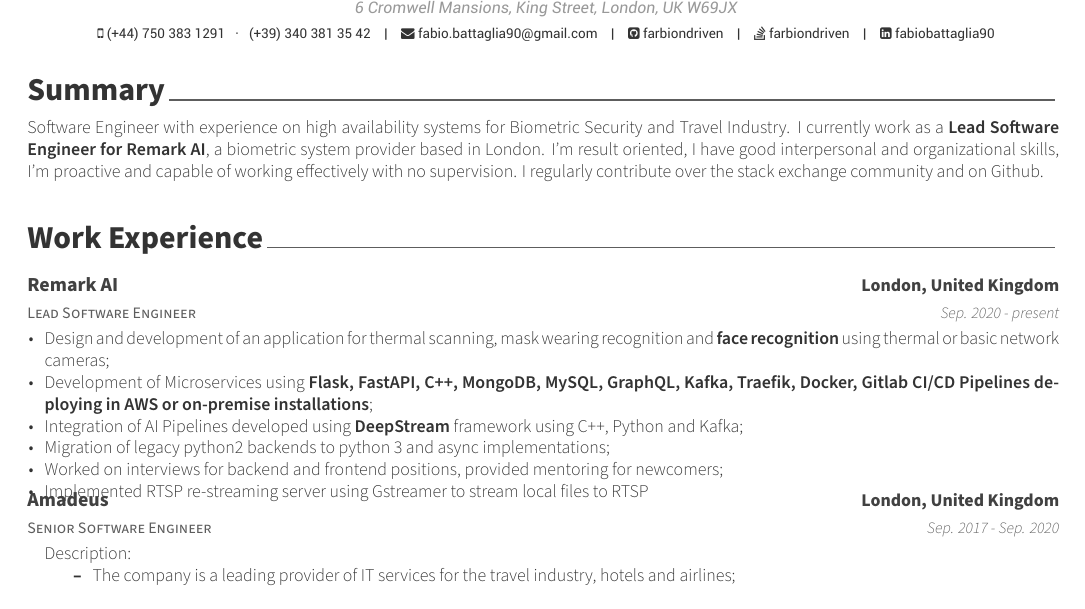
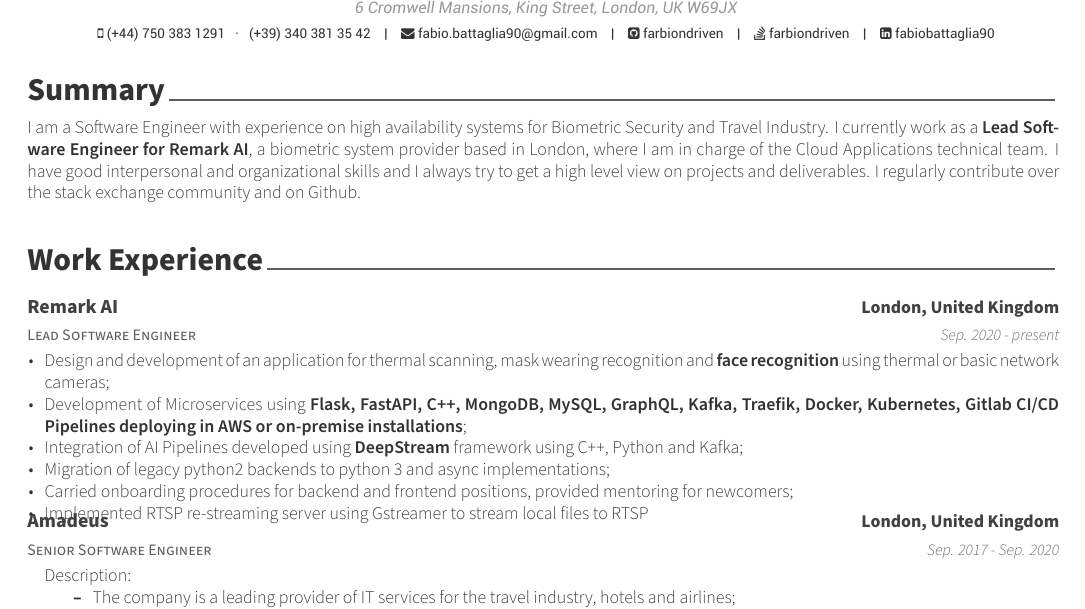
Before and after one commit to farbiondriven/personal-cv, a LaTeX CV (main.tex, which reads resume/experience.tex, resume/summary.tex): part of page 1 of 2, cut so that both start at the same text. Compiled offline with XeLaTeX.

Commit message:
Amend Overview

```diff
--- a/resume/experience.tex
+++ b/resume/experience.tex
@@ -21,10 +21,10 @@
         \item {Design and development of an application for thermal scanning,
         mask wearing recognition and \textbf{face recognition} using thermal or basic network cameras;}
         \item {Development of Microservices using \textbf{Flask, FastAPI, C++, MongoDB, MySQL, GraphQL, Kafka,
-        Traefik, Docker, Gitlab CI/CD Pipelines deploying in AWS or on-premise installations};}
+        Traefik, Docker, Kubernetes, Gitlab CI/CD Pipelines deploying in AWS or on-premise installations};}
         \item {Integration of AI Pipelines developed using \textbf{DeepStream} framework using C++, Python and Kafka;}
         \item {Migration of legacy python2 backends to python 3 and async implementations;}
-        \item {Worked on interviews for backend and frontend positions, provided mentoring for newcomers;}
+        \item {Carried onboarding procedures for backend and frontend positions, provided mentoring for newcomers;}
         \item {Implemented RTSP re-streaming server using Gstreamer to stream local files to RTSP}
       \end{cvitems}
     }
--- a/resume/summary.tex
+++ b/resume/summary.tex
@@ -10,9 +10,9 @@
 \begin{cvparagraph}
 
 %---------------------------------------------------------
-Software Engineer with experience on high availability systems for Biometric Security and Travel Industry.
-I currently work as a \textbf{Lead Software Engineer for Remark AI}, a biometric system provider based in London.
-I’m result oriented, I have good interpersonal and organizational skills, I'm proactive and capable of working effectively with
-no supervision.
+I am a Software Engineer with experience on high availability systems for Biometric Security and Travel Industry.
+I currently work as a \textbf{Lead Software Engineer for Remark AI}, a biometric system provider based in London, where I am
+in charge of the Cloud Applications technical team.
+I have good interpersonal and organizational skills and I always try to get a high level view on projects and deliverables.
 I regularly contribute over the stack exchange community and on Github.
 \end{cvparagraph}
```
